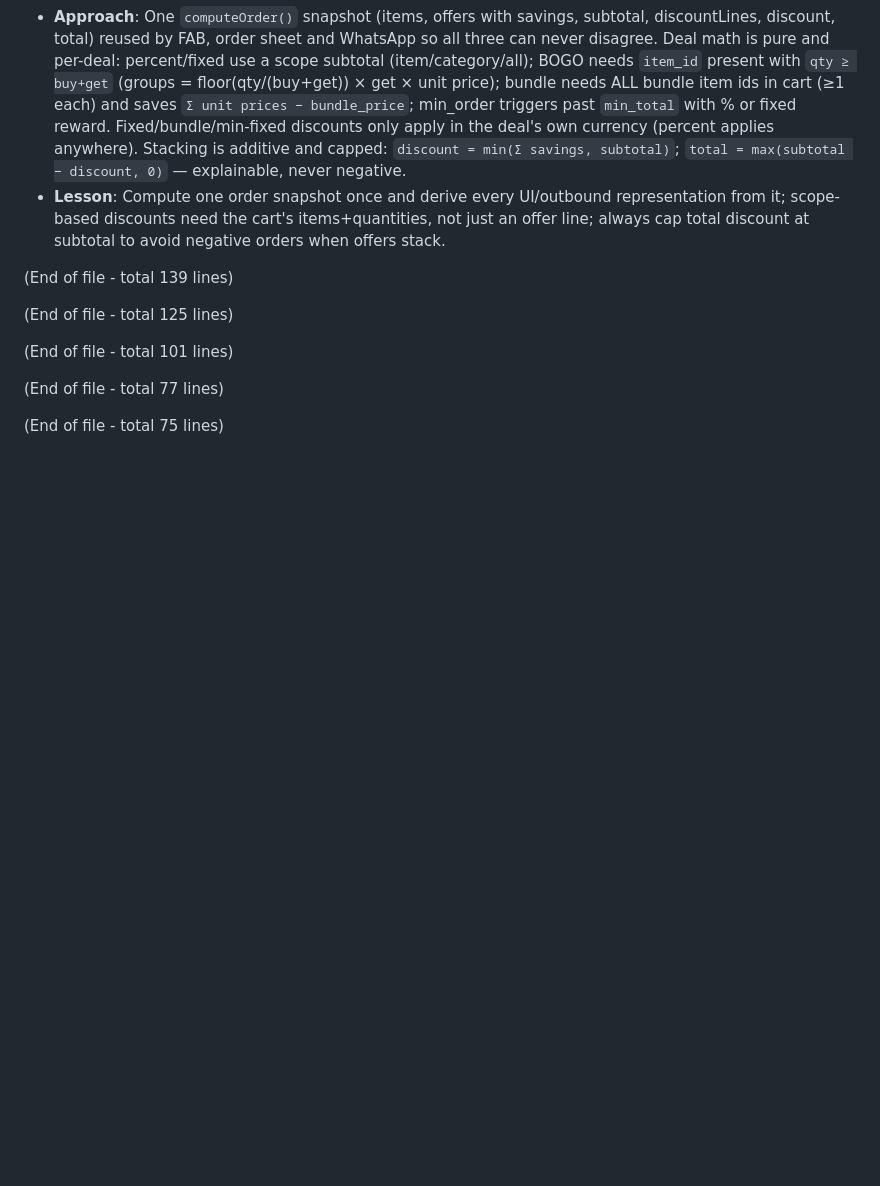
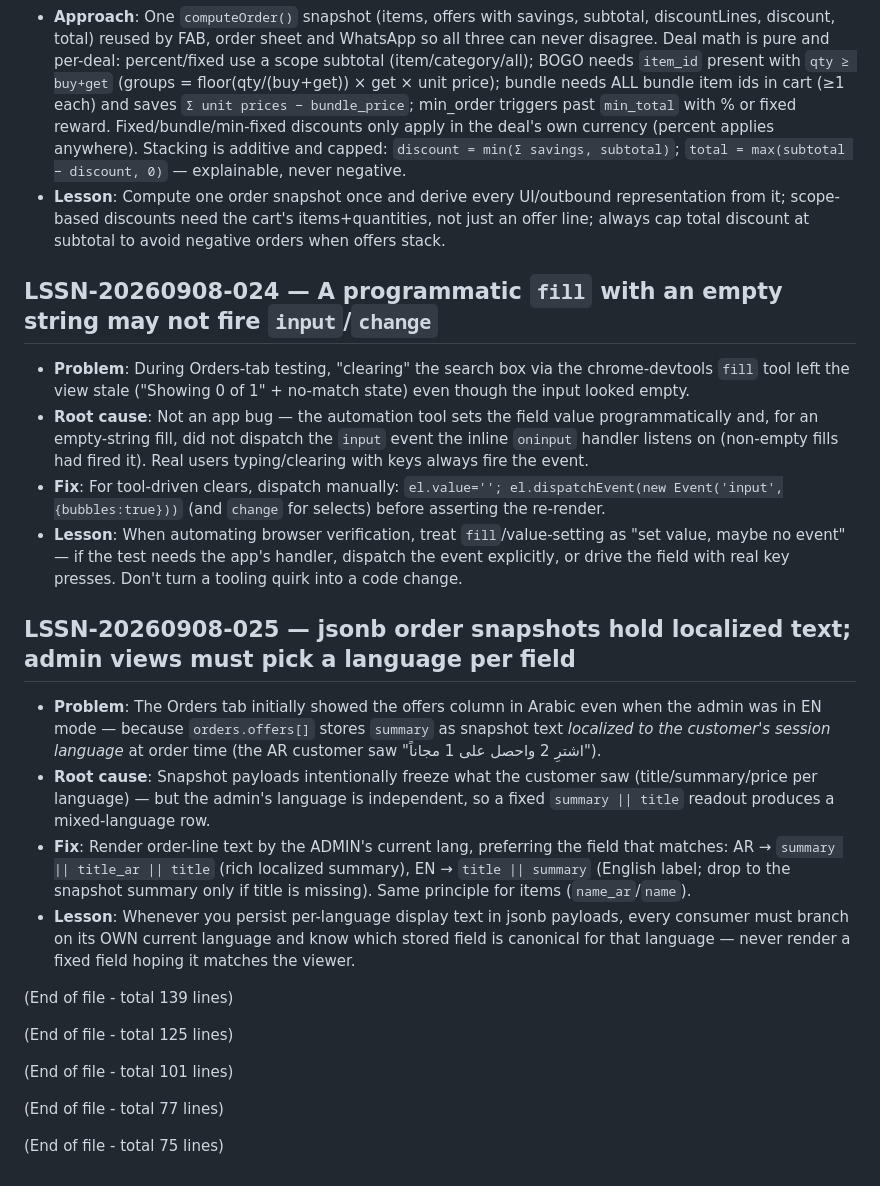
Before and after one commit to amworx/qr-menu, a Markdown page: memory/lessons.md, the part around the change. Drawn GitHub-style; blank space fills up the shorter version.

Commit message:
docs: memory EVT-0016, LSSN-024/025 (admin Orders view + jsonb snapshot language + fill-event quirk)

```diff
--- a/memory/lessons.md
+++ b/memory/lessons.md
@@ -137,6 +137,18 @@
 - **Approach**: One `computeOrder()` snapshot (items, offers with savings, subtotal, discountLines, discount, total) reused by FAB, order sheet and WhatsApp so all three can never disagree. Deal math is pure and per-deal: percent/fixed use a scope subtotal (item/category/all); BOGO needs `item_id` present with `qty ≥ buy+get` (groups = floor(qty/(buy+get)) × get × unit price); bundle needs ALL bundle item ids in cart (≥1 each) and saves `Σ unit prices − bundle_price`; min_order triggers past `min_total` with % or fixed reward. Fixed/bundle/min-fixed discounts only apply in the deal's own currency (percent applies anywhere). Stacking is additive and capped: `discount = min(Σ savings, subtotal)`; `total = max(subtotal − discount, 0)` — explainable, never negative.
 - **Lesson**: Compute one order snapshot once and derive every UI/outbound representation from it; scope-based discounts need the cart's items+quantities, not just an offer line; always cap total discount at subtotal to avoid negative orders when offers stack.
 
+## LSSN-20260908-024 — A programmatic `fill` with an empty string may not fire `input`/`change`
+- **Problem**: During Orders-tab testing, "clearing" the search box via the chrome-devtools `fill` tool left the view stale ("Showing 0 of 1" + no-match state) even though the input looked empty.
+- **Root cause**: Not an app bug — the automation tool sets the field value programmatically and, for an empty-string fill, did not dispatch the `input` event the inline `oninput` handler listens on (non-empty fills had fired it). Real users typing/clearing with keys always fire the event.
+- **Fix**: For tool-driven clears, dispatch manually: `el.value=''; el.dispatchEvent(new Event('input',{bubbles:true}))` (and `change` for selects) before asserting the re-render.
+- **Lesson**: When automating browser verification, treat `fill`/value-setting as "set value, maybe no event" — if the test needs the app's handler, dispatch the event explicitly, or drive the field with real key presses. Don't turn a tooling quirk into a code change.
+
+## LSSN-20260908-025 — jsonb order snapshots hold localized text; admin views must pick a language per field
+- **Problem**: The Orders tab initially showed the offers column in Arabic even when the admin was in EN mode — because `orders.offers[]` stores `summary` as snapshot text *localized to the customer's session language* at order time (the AR customer saw "اشترِ 2 واحصل على 1 مجاناً").
+- **Root cause**: Snapshot payloads intentionally freeze what the customer saw (title/summary/price per language) — but the admin's language is independent, so a fixed `summary || title` readout produces a mixed-language row.
+- **Fix**: Render order-line text by the ADMIN's current lang, preferring the field that matches: AR → `summary || title_ar || title` (rich localized summary), EN → `title || summary` (English label; drop to the snapshot summary only if title is missing). Same principle for items (`name_ar`/`name`).
+- **Lesson**: Whenever you persist per-language display text in jsonb payloads, every consumer must branch on its OWN current language and know which stored field is canonical for that language — never render a fixed field hoping it matches the viewer.
+
 (End of file - total 139 lines)
 
 (End of file - total 125 lines)
```
Also changed, not shown: memory/events.md (+12 -0 lines).
